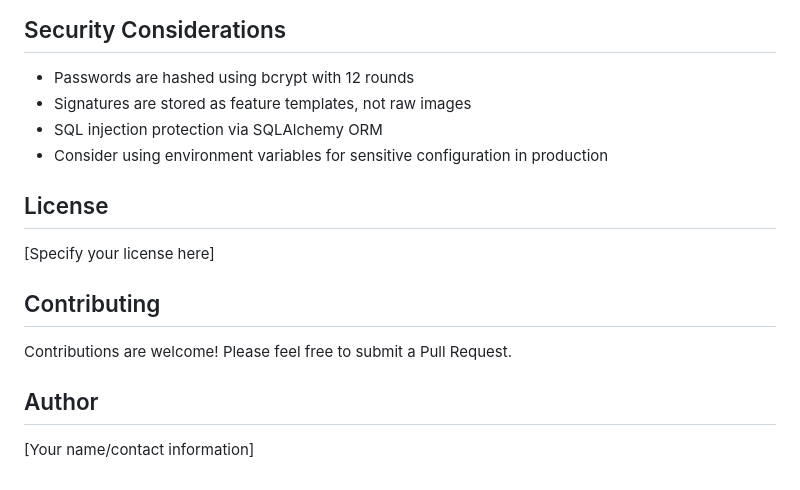
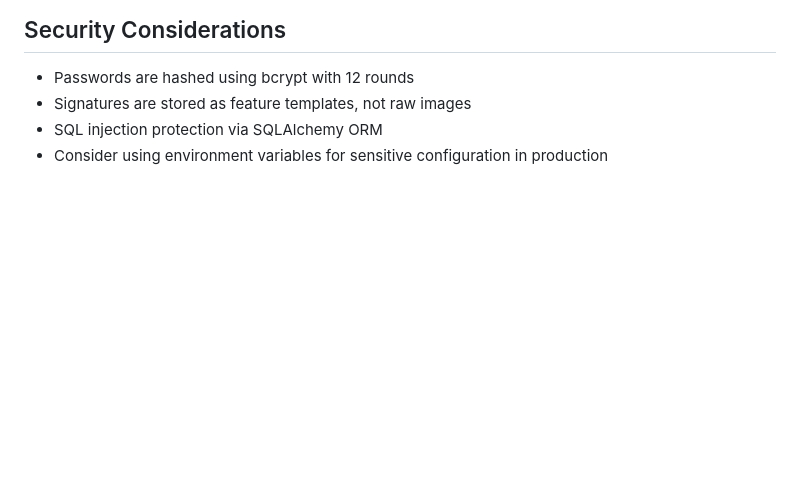
Before and after one commit to Fateh028/Signature_Authentication, a Markdown page: README.md, the part around the change. GitHub-like rendering; blank space fills up the shorter version.

```diff
--- a/README.md
+++ b/README.md
@@ -168,15 +168,3 @@ python clear_users.py
 - Signatures are stored as feature templates, not raw images
 - SQL injection protection via SQLAlchemy ORM
 - Consider using environment variables for sensitive configuration in production
-
-## License
-
-[Specify your license here]
-
-## Contributing
-
-Contributions are welcome! Please feel free to submit a Pull Request.
-
-## Author
-
-[Your name/contact information]
```
